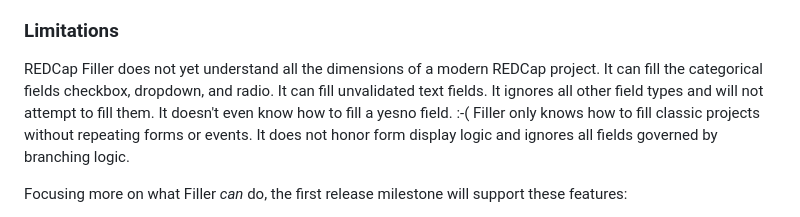
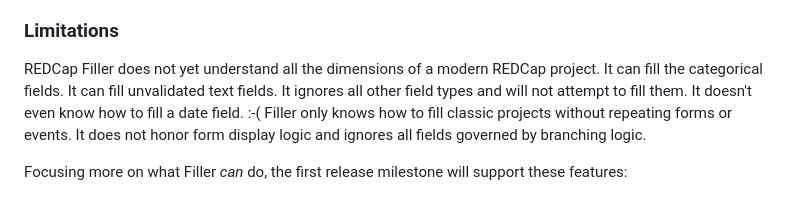
Before and after one commit to ctsit/redcapfiller, a Markdown page: README.md, the part around the change. Rendered like a GitHub page.

Commit message:
Update README for Y/N and T/F field support

```diff
--- a/README.md
+++ b/README.md
@@ -19,7 +19,7 @@ Copy [proof_of_concept.R](https://github.com/ctsit/redcapfiller/blob/main/proof_
 
 ### Limitations
 
-REDCap Filler does not yet understand all the dimensions of a modern REDCap project. It can fill the categorical fields checkbox, dropdown, and radio. It can fill unvalidated text fields. It ignores all other field types and will not attempt to fill them. It doesn't even know how to fill a yesno field. :-( Filler only knows how to fill classic projects without repeating forms or events. It does not honor form display logic and ignores all fields governed by branching logic.
+REDCap Filler does not yet understand all the dimensions of a modern REDCap project. It can fill the categorical fields. It can fill unvalidated text fields. It ignores all other field types and will not attempt to fill them. It doesn't even know how to fill a date field. :-( Filler only knows how to fill classic projects without repeating forms or events. It does not honor form display logic and ignores all fields governed by branching logic.
 
 Focusing more on what Filler _can_ do, the first release milestone will support these features:
 
```
